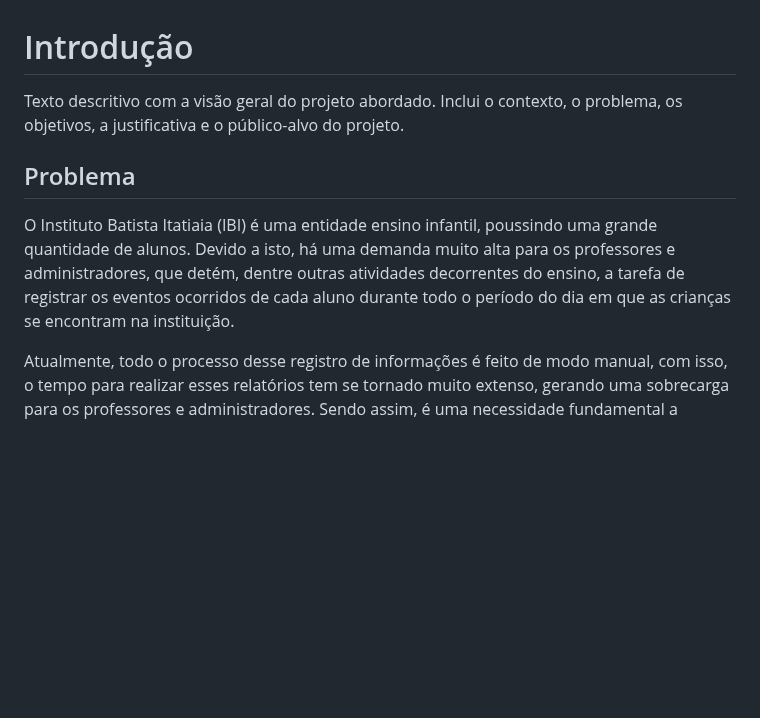
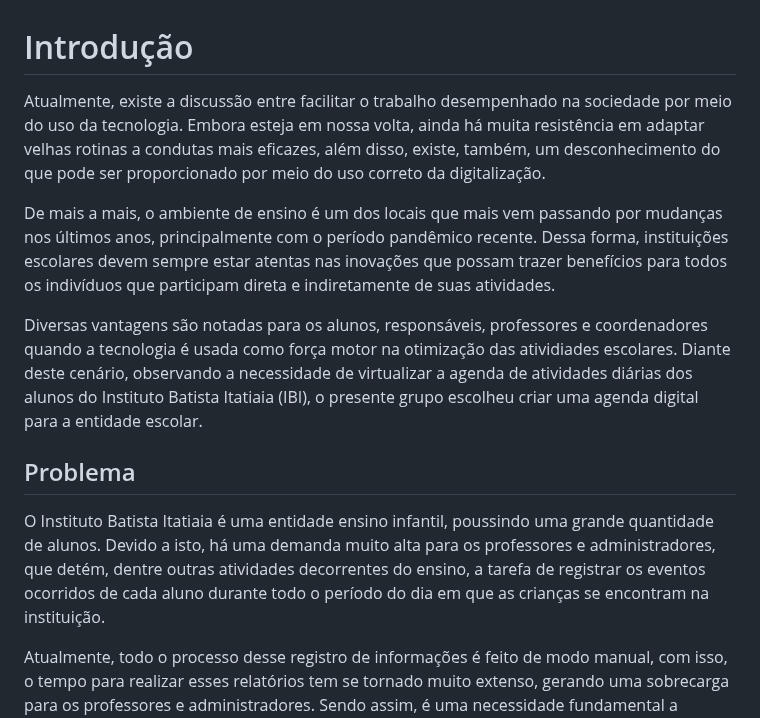
Before and after one commit to ICEI-PUC-Minas-PMV-SI/pmv-si-2024-1-pe6-t1-g2-ibi, a Markdown page: docs/contexto.md, the part around the change. Drawn GitHub-style; blank space fills up the shorter version.

```diff
--- a/docs/contexto.md
+++ b/docs/contexto.md
@@ -1,9 +1,13 @@
 # Introdução
 
-Texto descritivo com a visão geral do projeto abordado. Inclui o contexto, o problema, os objetivos, a justificativa e o público-alvo do projeto.
+Atualmente, existe a discussão entre facilitar o trabalho desempenhado na sociedade por meio do uso da tecnologia. Embora esteja em nossa volta, ainda há muita resistência em adaptar velhas rotinas a condutas mais eficazes, além disso, existe, também, um desconhecimento do que pode ser proporcionado por meio do uso correto da digitalização.
+
+De mais a mais, o ambiente de ensino é um dos locais que mais vem passando por mudanças nos últimos anos, principalmente com o período pandêmico recente. Dessa forma, instituições escolares devem sempre estar atentas nas inovações que possam trazer benefícios para todos os indivíduos que participam direta e indiretamente de suas atividades.
+
+Diversas vantagens são notadas para os alunos, responsáveis, professores e coordenadores quando a tecnologia é usada como força motor na otimização das atividiades escolares. Diante deste cenário, observando a necessidade de virtualizar a agenda de atividades diárias dos alunos do Instituto Batista Itatiaia (IBI), o presente grupo escolheu criar uma agenda digital para a entidade escolar.
 
 ## Problema
-O Instituto Batista Itatiaia (IBI) é uma entidade ensino infantil, poussindo uma grande quantidade de alunos. Devido a isto, há uma demanda muito alta para os professores e administradores, que detém, dentre outras atividades decorrentes do ensino, a tarefa de registrar os eventos ocorridos de cada aluno durante todo o período do dia em que as crianças se encontram na instituição.
+O Instituto Batista Itatiaia é uma entidade ensino infantil, poussindo uma grande quantidade de alunos. Devido a isto, há uma demanda muito alta para os professores e administradores, que detém, dentre outras atividades decorrentes do ensino, a tarefa de registrar os eventos ocorridos de cada aluno durante todo o período do dia em que as crianças se encontram na instituição.
 
 Atualmente, todo o processo desse registro de informações é feito de modo manual, com isso, o tempo para realizar esses relatórios tem se tornado muito extenso, gerando uma sobrecarga para os professores e administradores. Sendo assim, é uma necessidade fundamental a modernização do sistema que vem sendo utilizado no ambiente escolar.
 
```
